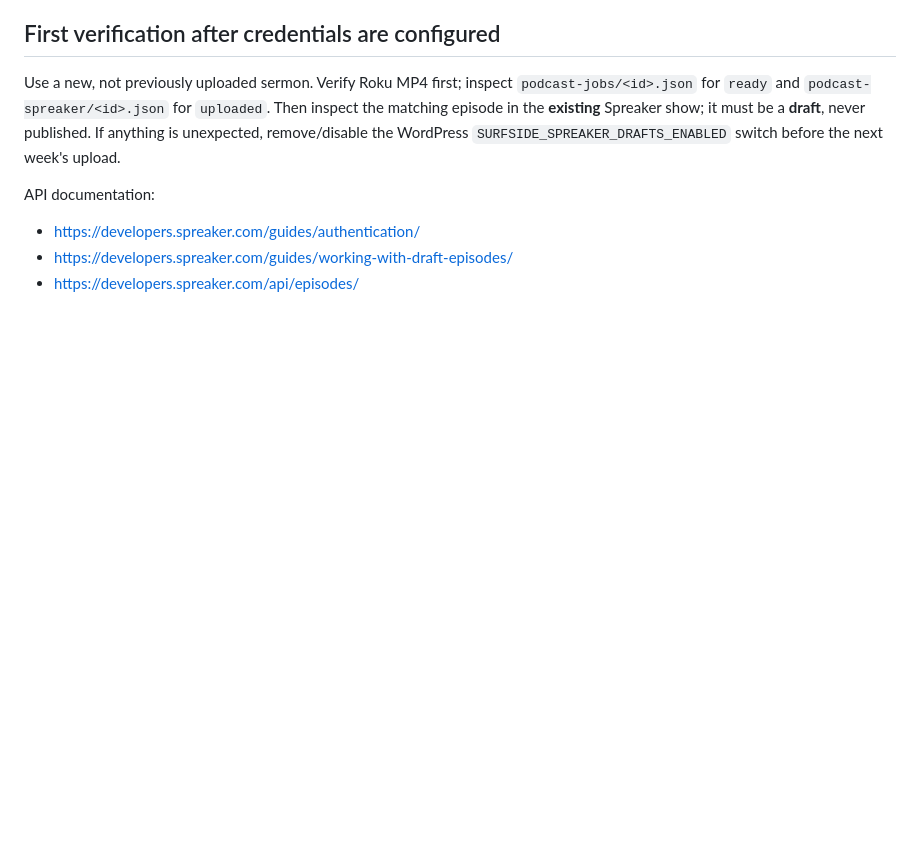
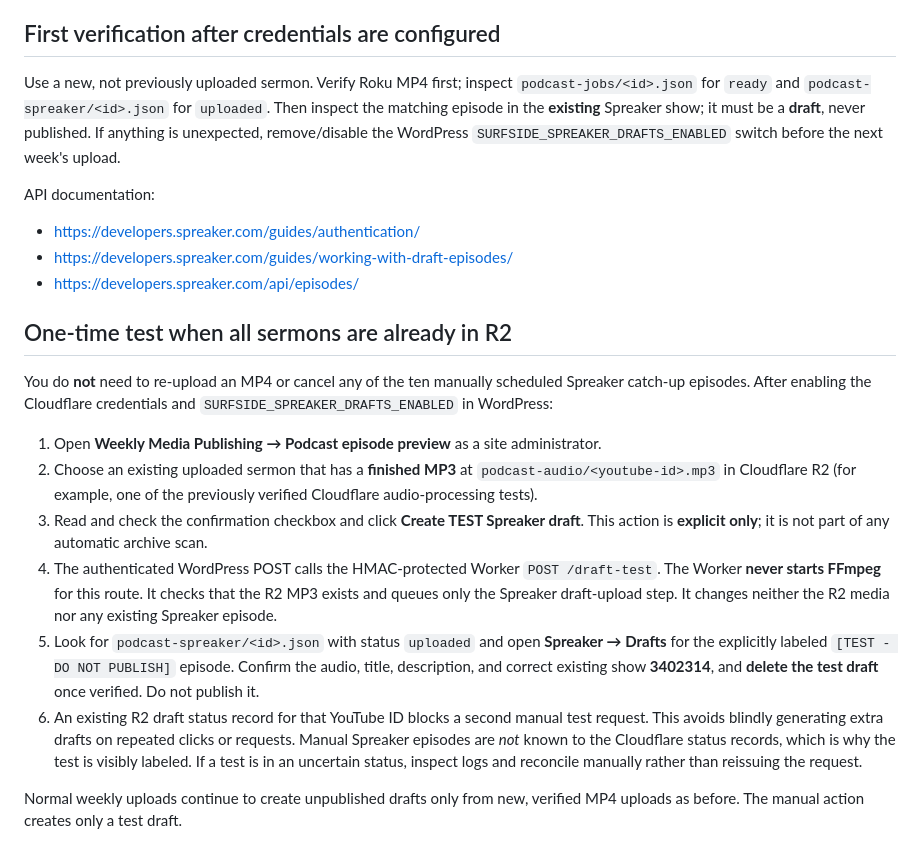
Before and after one commit to rspoelstra216/surfside-tools, a Markdown page: cloudflare/podcast/SPREAKER.md, the part around the change. GitHub-like rendering; blank space fills up the shorter version.

Commit message:
Document existing MP3 test without affecting scheduled Spreaker backlog

```diff
--- a/cloudflare/podcast/SPREAKER.md
+++ b/cloudflare/podcast/SPREAKER.md
@@ -110,3 +110,37 @@ API documentation:
 - https://developers.spreaker.com/guides/authentication/
 - https://developers.spreaker.com/guides/working-with-draft-episodes/
 - https://developers.spreaker.com/api/episodes/
+
+
+## One-time test when all sermons are already in R2
+
+You do **not** need to re-upload an MP4 or cancel any of the ten manually
+scheduled Spreaker catch-up episodes. After enabling the Cloudflare credentials
+and `SURFSIDE_SPREAKER_DRAFTS_ENABLED` in WordPress:
+
+1. Open **Weekly Media Publishing → Podcast episode preview** as a site
+   administrator.
+2. Choose an existing uploaded sermon that has a **finished MP3** at
+   `podcast-audio/<youtube-id>.mp3` in Cloudflare R2 (for example, one of the
+   previously verified Cloudflare audio-processing tests).
+3. Read and check the confirmation checkbox and click
+   **Create TEST Spreaker draft**. This action is **explicit only**; it is not
+   part of any automatic archive scan.
+4. The authenticated WordPress POST calls the HMAC-protected Worker
+   `POST /draft-test`. The Worker **never starts FFmpeg** for this route.
+   It checks that the R2 MP3 exists and queues only the Spreaker draft-upload
+   step. It changes neither the R2 media nor any existing Spreaker episode.
+5. Look for `podcast-spreaker/<id>.json` with status `uploaded` and
+   open **Spreaker → Drafts** for the explicitly labeled
+   `[TEST - DO NOT PUBLISH]` episode. Confirm the audio, title, description,
+   and correct existing show **3402314**, and **delete the test draft** once
+   verified. Do not publish it.
+6. An existing R2 draft status record for that YouTube ID blocks a second
+   manual test request. This avoids blindly generating extra drafts on
+   repeated clicks or requests. Manual Spreaker episodes are *not* known to
+   the Cloudflare status records, which is why the test is visibly labeled.
+   If a test is in an uncertain status, inspect logs and reconcile manually
+   rather than reissuing the request.
+
+Normal weekly uploads continue to create unpublished drafts only from new,
+verified MP4 uploads as before. The manual action creates only a test draft.
```
